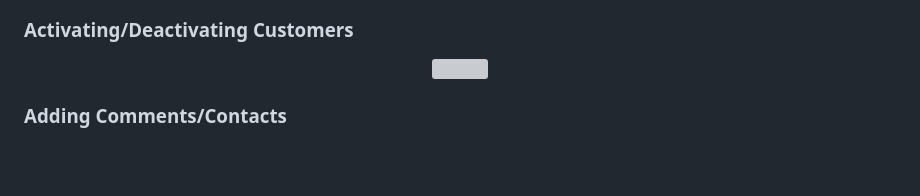
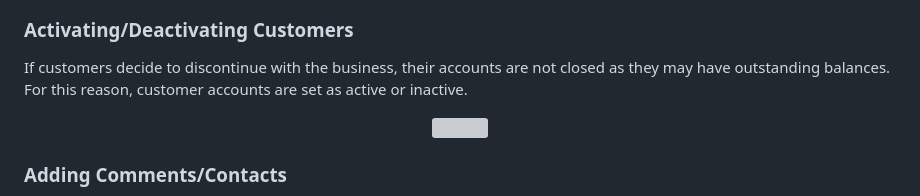
Before and after one commit to terrychitter/customer-management-system, a Markdown page: README.md, the part around one of its changes. Drawn GitHub-style; blank space fills up the shorter version; grey boxes are pictures that could not be loaded.

```diff
--- a/README.md
+++ b/README.md
@@ -80,4 +84,6 @@ Customer details are subject to change, thus, the site provides a quick and easy
 ### Activating/Deactivating Customers
+If customers decide to discontinue with the business, their accounts are not closed as they may have outstanding balances. For this reason, customer accounts are set as active or inactive.
+
 <div align="center">
  <img src="https://pouch.jumpshare.com/preview/WGLAreGQPD7EJPEbysdAC6fC1H-ezKS1zwwYRjV75nMP1OAH-p_AZDQM6Kp7nGImWjOdKHc1R7DZt7DngmNUUyPq163HHNhJYDMOjgplZc8">
 </div>
```
Also changed, not shown: other parts of README.md (+32 -0 lines).
